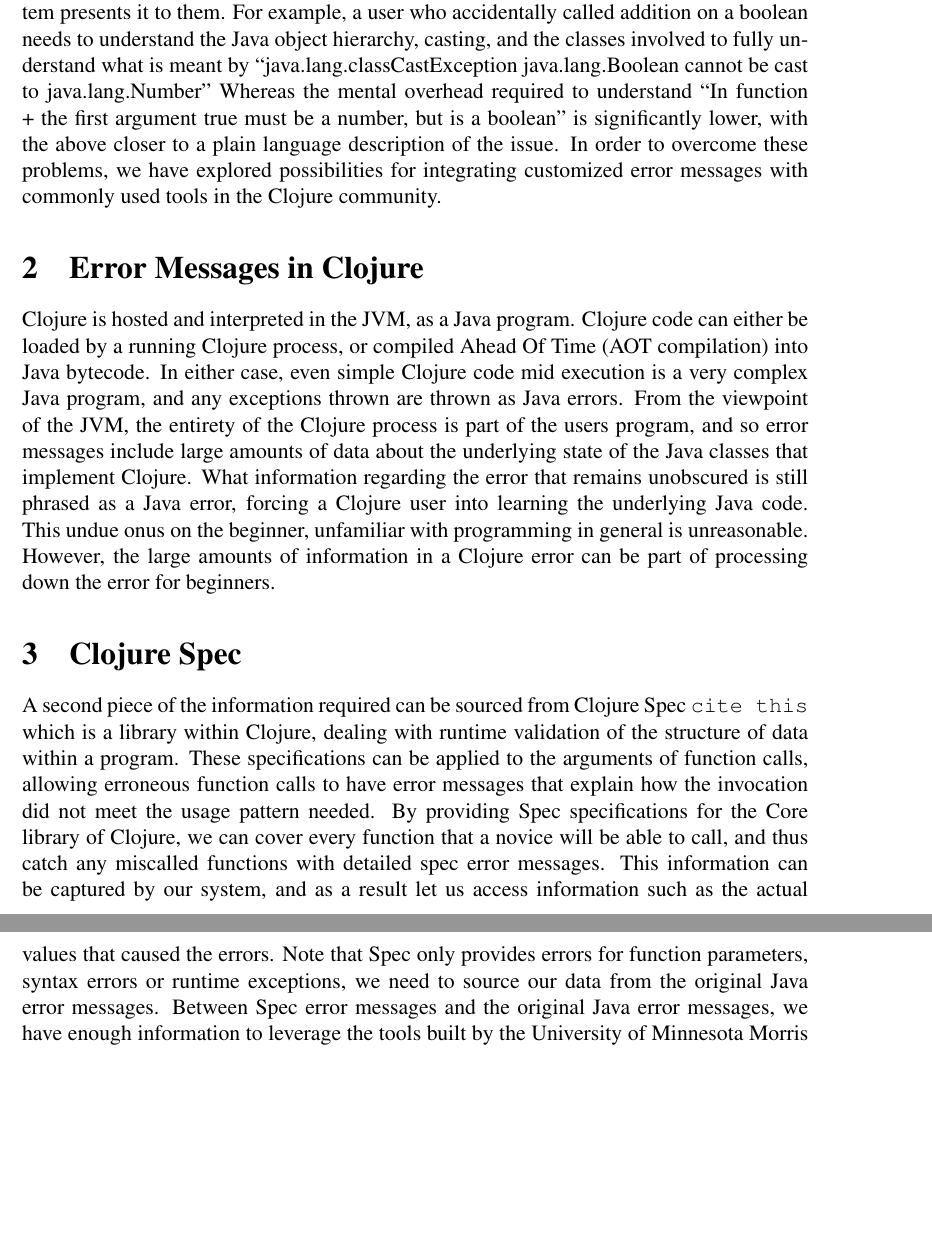
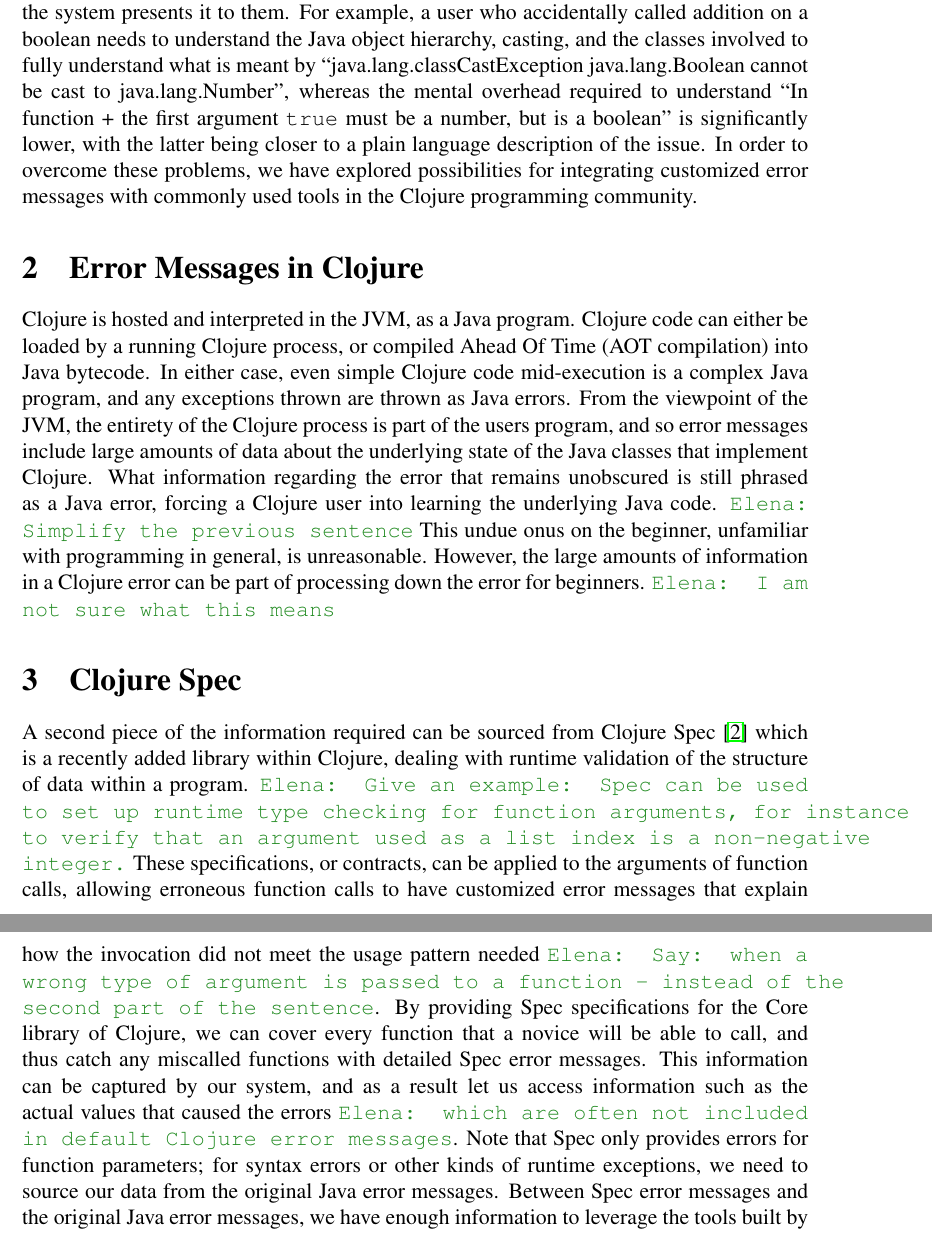
Before and after one commit to Clojure-Intro-Course/mics2018demo, a LaTeX document (mics2018.tex): two parts of pages 2 and 3 of 4, joined at a grey line, cut so that both start at the same text, the shorter picture padded with empty space. Compiled offline with pdfLaTeX.

Commit message:
comments for sections 1-4

```diff
--- a/mics2018.tex
+++ b/mics2018.tex
@@ -144,43 +144,52 @@ but not how the system presents it to them.
 For example, a user who accidentally called addition on a boolean needs
  to understand the Java object hierarchy, casting,
  and the classes involved to fully understand what is meant by
- ``java.lang.classCastException java.lang.Boolean cannot be cast to java.lang.Number''
-Whereas the mental overhead required to understand
-``In function + the first argument true must be a number, but is a boolean''
- is significantly lower, with the above closer to a plain language
+ ``java.lang.classCastException java.lang.Boolean cannot be cast to java.lang.Number'',
+whereas the mental overhead required to understand
+``In function + the first argument {\tt true} must be a number, but is a boolean''
+ is significantly lower, with the latter being closer to a plain language
  description of the issue.
  In order to overcome these problems,
  we have explored possibilities for integrating customized error messages
- with commonly used tools in the Clojure community.
+ with commonly used tools in the Clojure programming community.
 
 \section{Error Messages in Clojure}
 Clojure is hosted and interpreted in the JVM, as a Java program.
 Clojure code can either be loaded by a running Clojure process, or
 compiled Ahead Of Time (AOT compilation) into Java bytecode. In either case,
-even simple Clojure code mid execution is a very complex Java program,
+even simple Clojure code mid-execution is a complex Java program,
 and any exceptions thrown are thrown as Java errors.
 From the viewpoint of the JVM, the entirety of the Clojure process is
 part of the users program, and so error messages include large amounts
 of data about the underlying state of the Java classes that implement Clojure.
 What information regarding the error that remains unobscured is still
 phrased as a Java error, forcing a Clojure user into learning
-the underlying Java code. This undue onus on the beginner,
-unfamiliar with programming in general is unreasonable.
+the underlying Java code.
+\emcomment{Simplify the previous sentence}
+This undue onus on the beginner,
+unfamiliar with programming in general, is unreasonable.
 However, the large amounts of information in a Clojure error
 can be part of processing down the error for beginners.
+\emcomment{I am not sure what this means}
 
 \section{Clojure Spec}
-A second piece of the information required can be sourced from Clojure Spec \comment{cite this}
-which is a library within Clojure, dealing with runtime validation of
-the structure of data within a program. These specifications can be applied to
+A second piece of the information required can be sourced from Clojure Spec~\cite{spec}
+which is a recently added library within Clojure, dealing with runtime validation of
+the structure of data within a program.
+\emcomment{Give an example: Spec can be used to set up runtime
+type checking for function arguments, for instance to verify that an argument used
+as a list index is a non-negative integer.}
+These specifications, or contracts, can be applied to
  the arguments of function calls, allowing erroneous function calls to have
- error messages that explain how the invocation did not meet the usage pattern
- needed. By providing Spec specifications for the Core library of Clojure,
+customized error messages that explain how the invocation did not meet the usage pattern
+ needed \emcomment{Say: when a wrong type of argument is passed to a function - instead of the second part of the sentence}.
+By providing Spec specifications for the Core library of Clojure,
  we can cover every function that a novice will be able to call, and thus catch
- any miscalled functions with detailed spec error messages.
+ any miscalled functions with detailed Spec error messages.
  This information can be captured by our system, and as a result
- let us access information such as the actual values that caused the errors.
-Note that Spec only provides errors for function parameters, syntax errors or
+ let us access information such as the actual values that caused the errors
+\emcomment{which are often not included in default Clojure error messages}.
+Note that Spec only provides errors for function parameters; for syntax errors or other kinds of
 runtime exceptions, we need to source our data from the original Java error messages.
 Between Spec error messages and the original Java error messages, we have enough
 information to leverage the tools built by the
```
